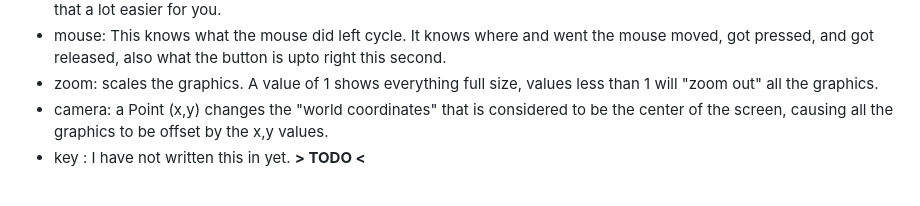
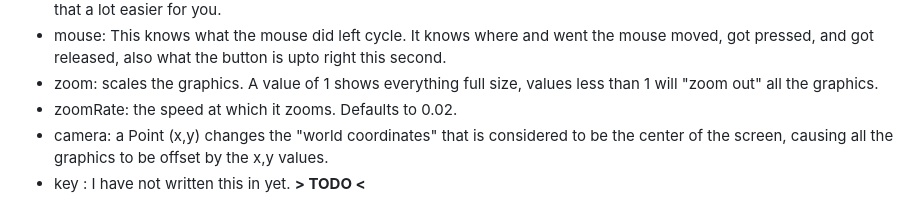
Before and after one commit to Tyson-Zwicker/engine, a Markdown page: NottheManual.md, the part around the change. Drawn GitHub-style.

Commit message:
reference to zoom and zoomLevel

```diff
--- a/NottheManual.md
+++ b/NottheManual.md
@@ -38,6 +38,7 @@ Once `buildPage` has been called, you will have access to the follow Global Leve
   * ctx: This is the "2D context" of the afore  mention canvas.  You *can* draw on it.  There are other libraries that will make that a lot easier for you.
   * mouse: This knows what the mouse did left cycle.  It knows where and went the mouse moved, got pressed, and got released, also what the button is upto right this second.
   * zoom: scales the graphics.  A value of 1 shows everything full size, values less than 1 will "zoom out" all the graphics.
+  *  zoomRate: the speed at which it zooms.  Defaults to 0.02.
   * camera: a Point (x,y) changes the "world coordinates" that is considered to be the center of the screen, causing all the graphics to be offset by the x,y values.
   * key : I have not written this in yet. **> TODO <**
 
```
